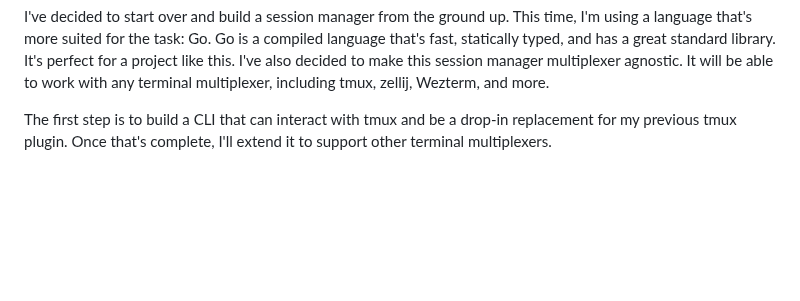
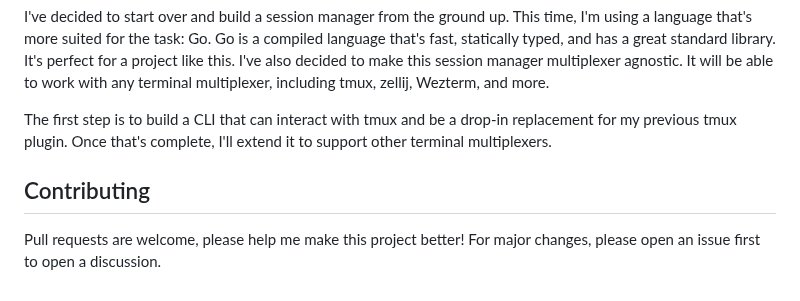
Before and after one commit to joshmedeski/sesh, a Markdown page: README.md, the part around the change. Drawn GitHub-style; blank space fills up the shorter version.

Commit message:
docs: mention contributions

```diff
--- a/README.md
+++ b/README.md
@@ -71,3 +71,7 @@ Sesh is a predecessor to my popular [t-smart-tmux-session-manager](https://githu
 I've decided to start over and build a session manager from the ground up. This time, I'm using a language that's more suited for the task: Go. Go is a compiled language that's fast, statically typed, and has a great standard library. It's perfect for a project like this. I've also decided to make this session manager multiplexer agnostic. It will be able to work with any terminal multiplexer, including tmux, zellij, Wezterm, and more.
 
 The first step is to build a CLI that can interact with tmux and be a drop-in replacement for my previous tmux plugin. Once that's complete, I'll extend it to support other terminal multiplexers.
+
+## Contributing
+
+Pull requests are welcome, please help me make this project better! For major changes, please open an issue first to open a discussion.
```
